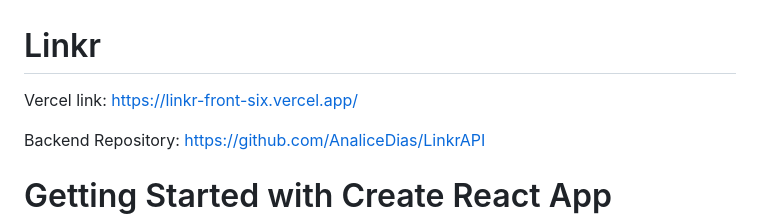
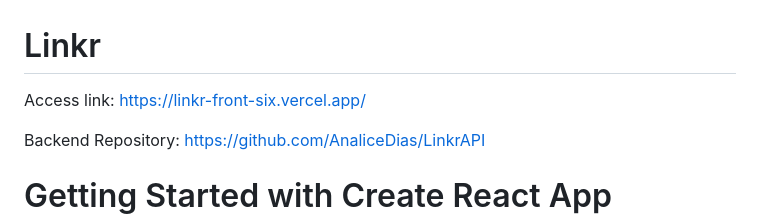
Before and after one commit to AnaliceDias/LinkrFront, a Markdown page: README.md, the part around the change. Drawn GitHub-style.

```diff
--- a/README.md
+++ b/README.md
@@ -1,6 +1,6 @@
 # Linkr
 
-Vercel link: https://linkr-front-six.vercel.app/
+Access link: https://linkr-front-six.vercel.app/
 
 Backend Repository: https://github.com/AnaliceDias/LinkrAPI
 
```
